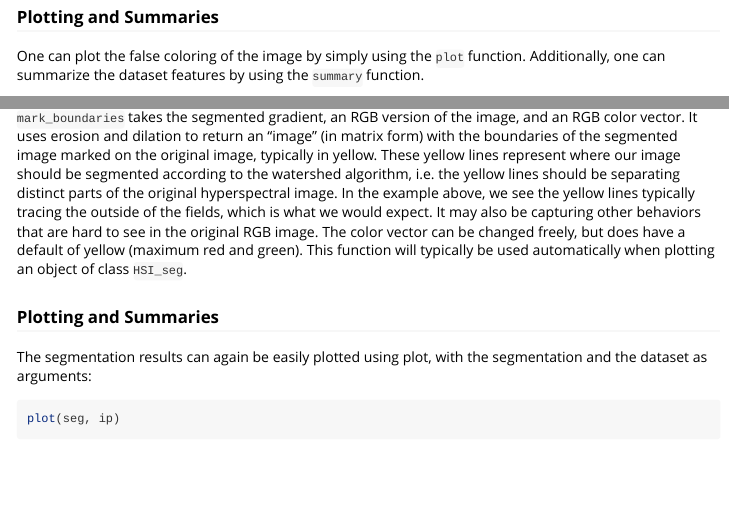
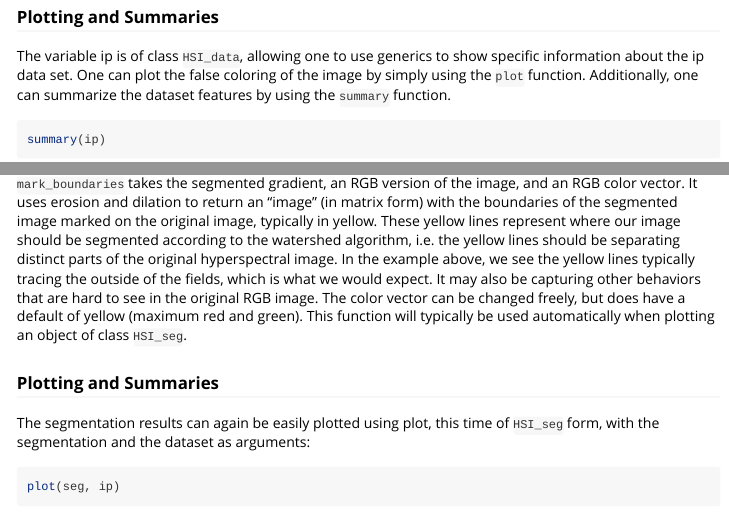
Before and after one commit to scoutiii/SpecAI.Seg, an R Markdown document (vignettes/Introduction_to_SpecAISeg.Rmd): the page in a window 1100 px wide, from 900 px down, and a second part further down, joined at a grey line. Rendered offline with R 4.5, knitr and Pandoc, with nearby package versions; some code elsewhere in the file could not run offline; a font, style sheet, LaTeX package, included part or bibliography that could not be used is replaced or left out.

Commit message:
little changes to include specifics about 'HSI_data' and 'HSI_seg'

````diff
--- a/vignettes/Introduction_to_SpecAISeg.Rmd
+++ b/vignettes/Introduction_to_SpecAISeg.Rmd
@@ -67,6 +67,7 @@ ip <- get_data("indianpines")
 
 <!-- Eric, demonstrate the summary and first basic plotting functions -->
 
+The variable ip is of class `HSI_data`, allowing one to use generics to show specific information about the ip data set.
 One can plot the false coloring of the image by simply using the `plot` function.
 Additionally, one can summarize the dataset features by using the `summary` function.
 
@@ -155,7 +156,7 @@ This function will typically be used automatically when plotting an object of cl
 
 <!-- Eric, demonstrate the basic plotting functions for the segmentations -->
 
-The segmentation results can again be easily plotted using plot, with the segmentation and the dataset as arguments:
+The segmentation results can again be easily plotted using plot, this time of `HSI_seg` form, with the segmentation and the dataset as arguments:
 
 ```{r basic plot for segmentations, eval=TRUE}
 plot(seg, ip)
````
